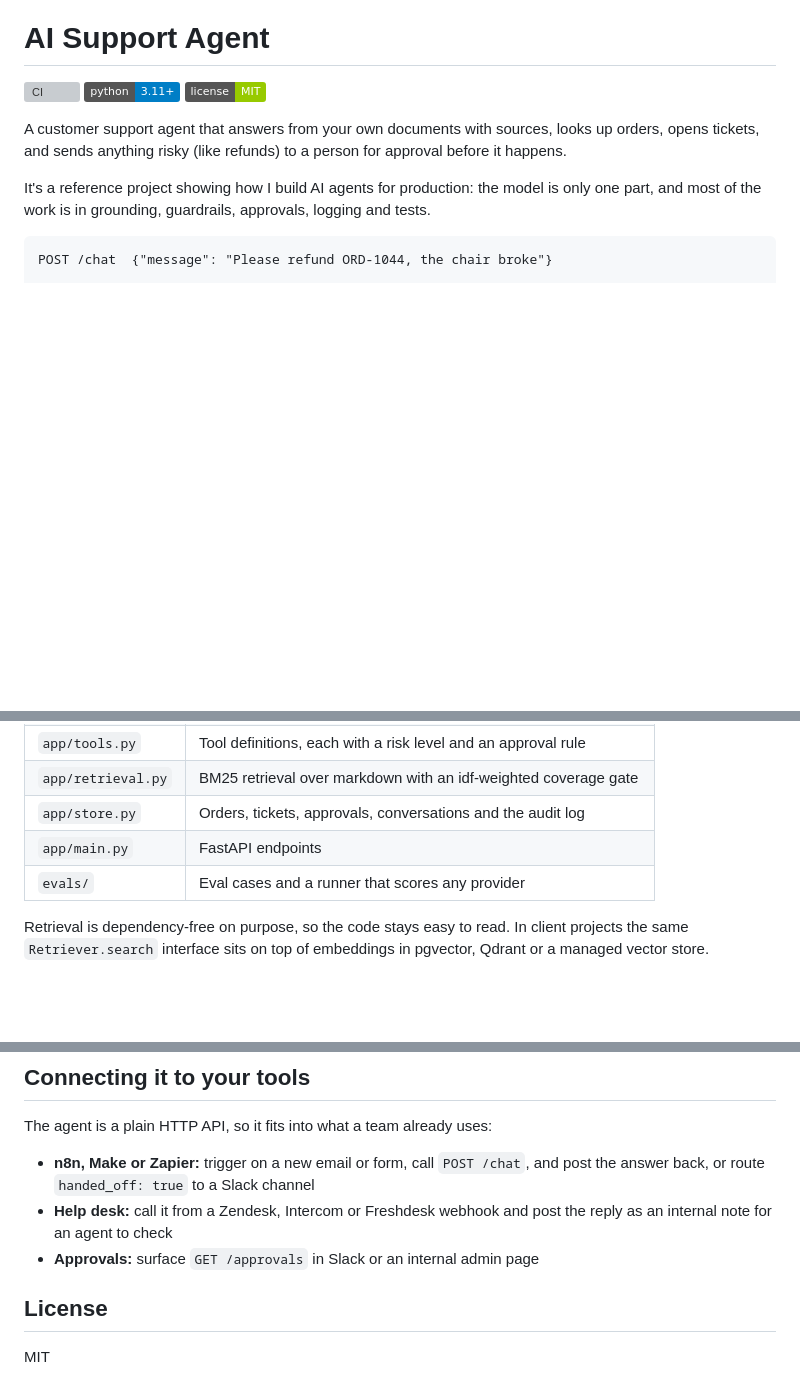
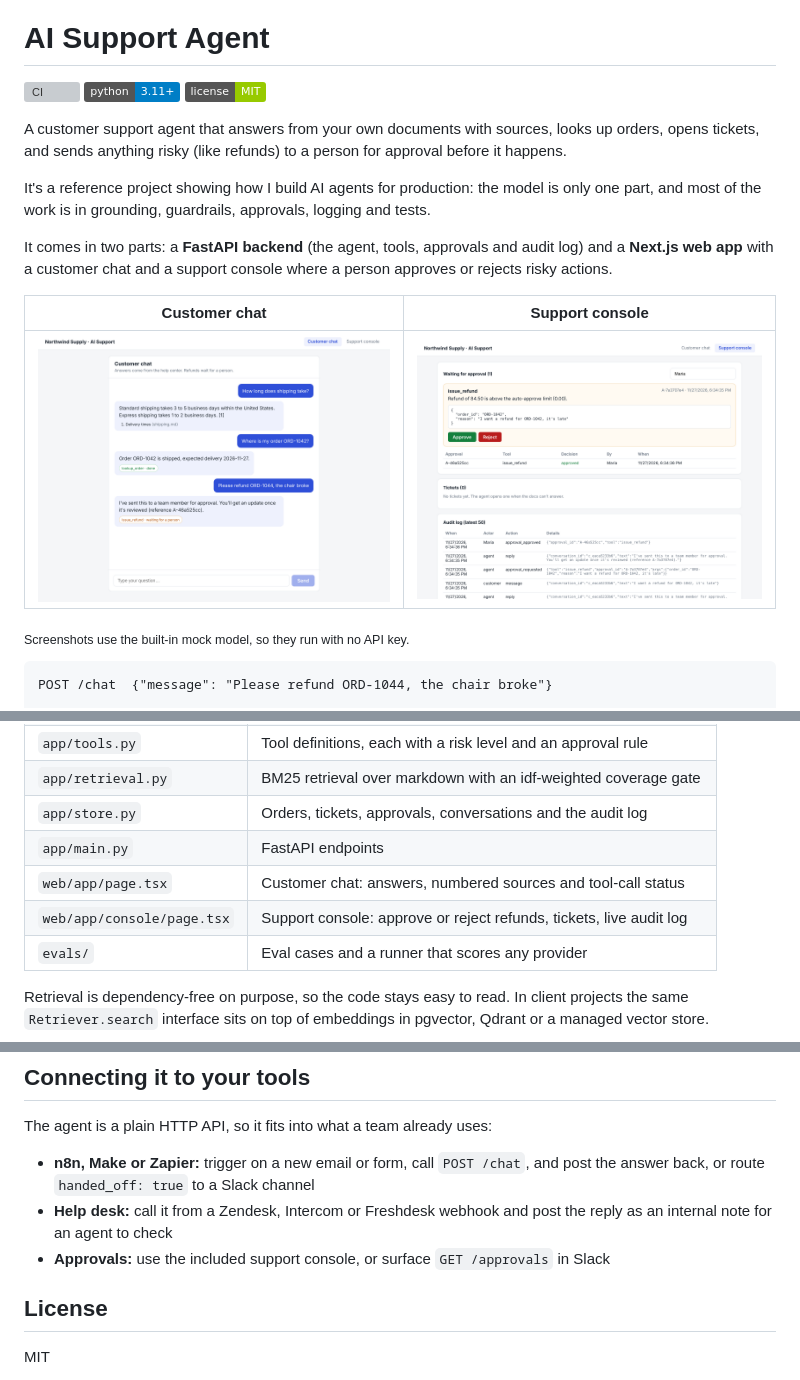
Before and after one commit to hassan-forge/ai-support-agent, a Markdown page: README.md, 3 parts joined by grey strips. GitHub-like rendering; pictures changed too: docs/customer-chat.png (added), docs/support-console.png (added); badges without logos; blank space fills up the shorter version; grey boxes are pictures that could not be loaded.

Commit message:
feat(web): Next.js customer chat and support console with approval queue

````diff
--- a/README.md
+++ b/README.md
@@ -7,6 +7,14 @@
 A customer support agent that answers from your own documents with sources, looks up orders, opens tickets, and sends anything risky (like refunds) to a person for approval before it happens.
 
 It's a reference project showing how I build AI agents for production: the model is only one part, and most of the work is in grounding, guardrails, approvals, logging and tests.
+
+It comes in two parts: a **FastAPI backend** (the agent, tools, approvals and audit log) and a **Next.js web app** with a customer chat and a support console where a person approves or rejects risky actions.
+
+| Customer chat | Support console |
+|---|---|
+| ![Customer chat with citations and tool calls](docs/customer-chat.png) | ![Support console with the approval queue and audit log](docs/support-console.png) |
+
+<sub>Screenshots use the built-in mock model, so they run with no API key.</sub>
 
 ```
 POST /chat  {"message": "Please refund ORD-1044, the chair broke"}
@@ -56,6 +64,8 @@ customer message
 | `app/retrieval.py` | BM25 retrieval over markdown with an idf-weighted coverage gate |
 | `app/store.py` | Orders, tickets, approvals, conversations and the audit log |
 | `app/main.py` | FastAPI endpoints |
+| `web/app/page.tsx` | Customer chat: answers, numbered sources and tool-call status |
+| `web/app/console/page.tsx` | Support console: approve or reject refunds, tickets, live audit log |
 | `evals/` | Eval cases and a runner that scores any provider |
 
 Retrieval is dependency-free on purpose, so the code stays easy to read. In client projects the same `Retriever.search` interface sits on top of embeddings in pgvector, Qdrant or a managed vector store.
@@ -132,7 +153,7 @@ The agent is a plain HTTP API, so it fits into what a team already uses:
 
 - **n8n, Make or Zapier:** trigger on a new email or form, call `POST /chat`, and post the answer back, or route `handed_off: true` to a Slack channel
 - **Help desk:** call it from a Zendesk, Intercom or Freshdesk webhook and post the reply as an internal note for an agent to check
-- **Approvals:** surface `GET /approvals` in Slack or an internal admin page
+- **Approvals:** use the included support console, or surface `GET /approvals` in Slack
 
 ## License
 
````
Also changed, not shown: other parts of README.md (+16 -5 lines), 15 other files.
